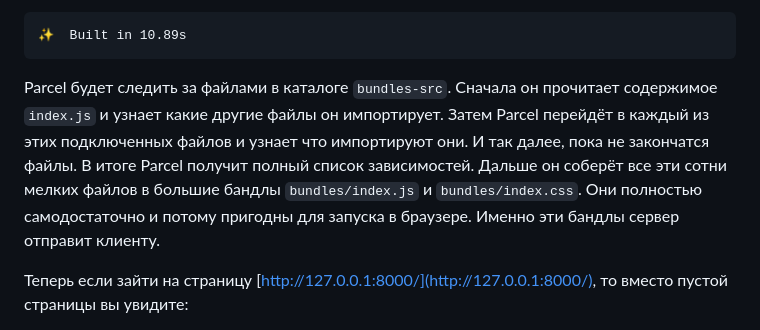
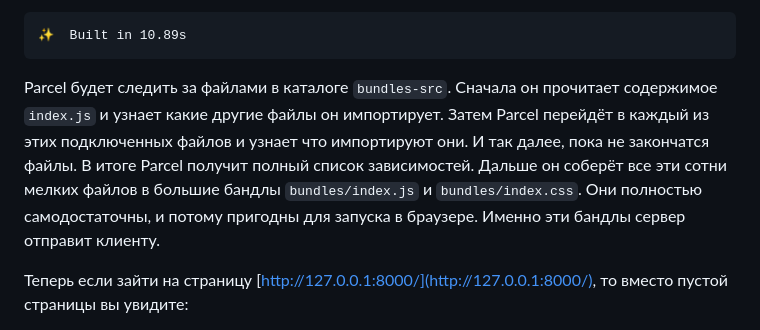
Before and after one commit to Stranix/star-burger, a Markdown page: README.md, the part around the change. Rendered like a GitHub page.

Commit message:
Fix typo

````diff
--- a/README.md
+++ b/README.md
@@ -123,7 +123,7 @@ npm ci --dev
 ✨  Built in 10.89s
 ```
 
-Parcel будет следить за файлами в каталоге `bundles-src`. Сначала он прочитает содержимое `index.js` и узнает какие другие файлы он импортирует. Затем Parcel перейдёт в каждый из этих подключенных файлов и узнает что импортируют они. И так далее, пока не закончатся файлы. В итоге Parcel получит полный список зависимостей. Дальше он соберёт все эти сотни мелких файлов в большие бандлы `bundles/index.js` и `bundles/index.css`. Они полностью самодостаточно и потому пригодны для запуска в браузере. Именно эти бандлы сервер отправит клиенту.
+Parcel будет следить за файлами в каталоге `bundles-src`. Сначала он прочитает содержимое `index.js` и узнает какие другие файлы он импортирует. Затем Parcel перейдёт в каждый из этих подключенных файлов и узнает что импортируют они. И так далее, пока не закончатся файлы. В итоге Parcel получит полный список зависимостей. Дальше он соберёт все эти сотни мелких файлов в большие бандлы `bundles/index.js` и `bundles/index.css`. Они полностью самодостаточны, и потому пригодны для запуска в браузере. Именно эти бандлы сервер отправит клиенту.
 
 Теперь если зайти на страницу  [http://127.0.0.1:8000/](http://127.0.0.1:8000/), то вместо пустой страницы вы увидите:
 
````
